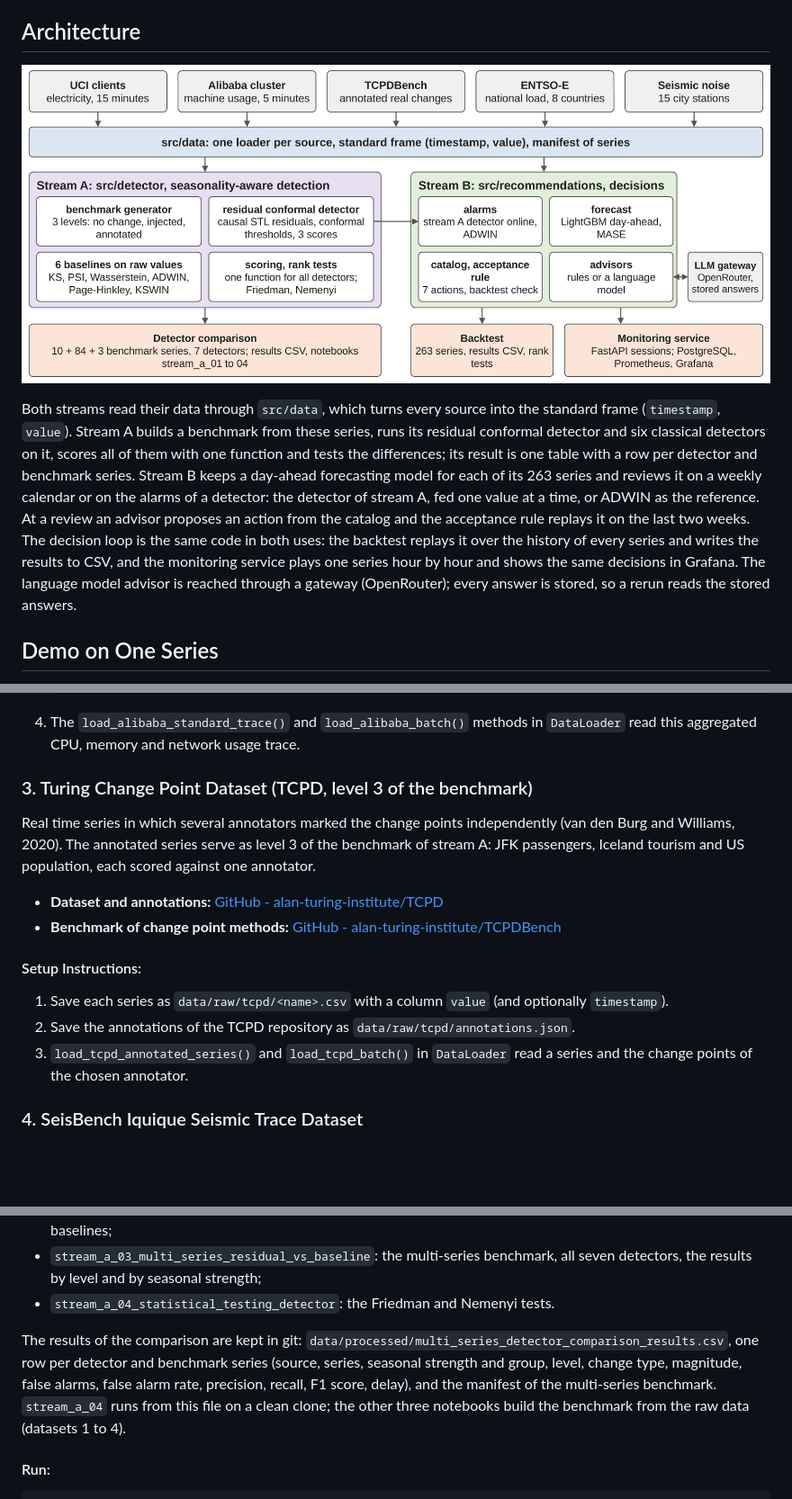
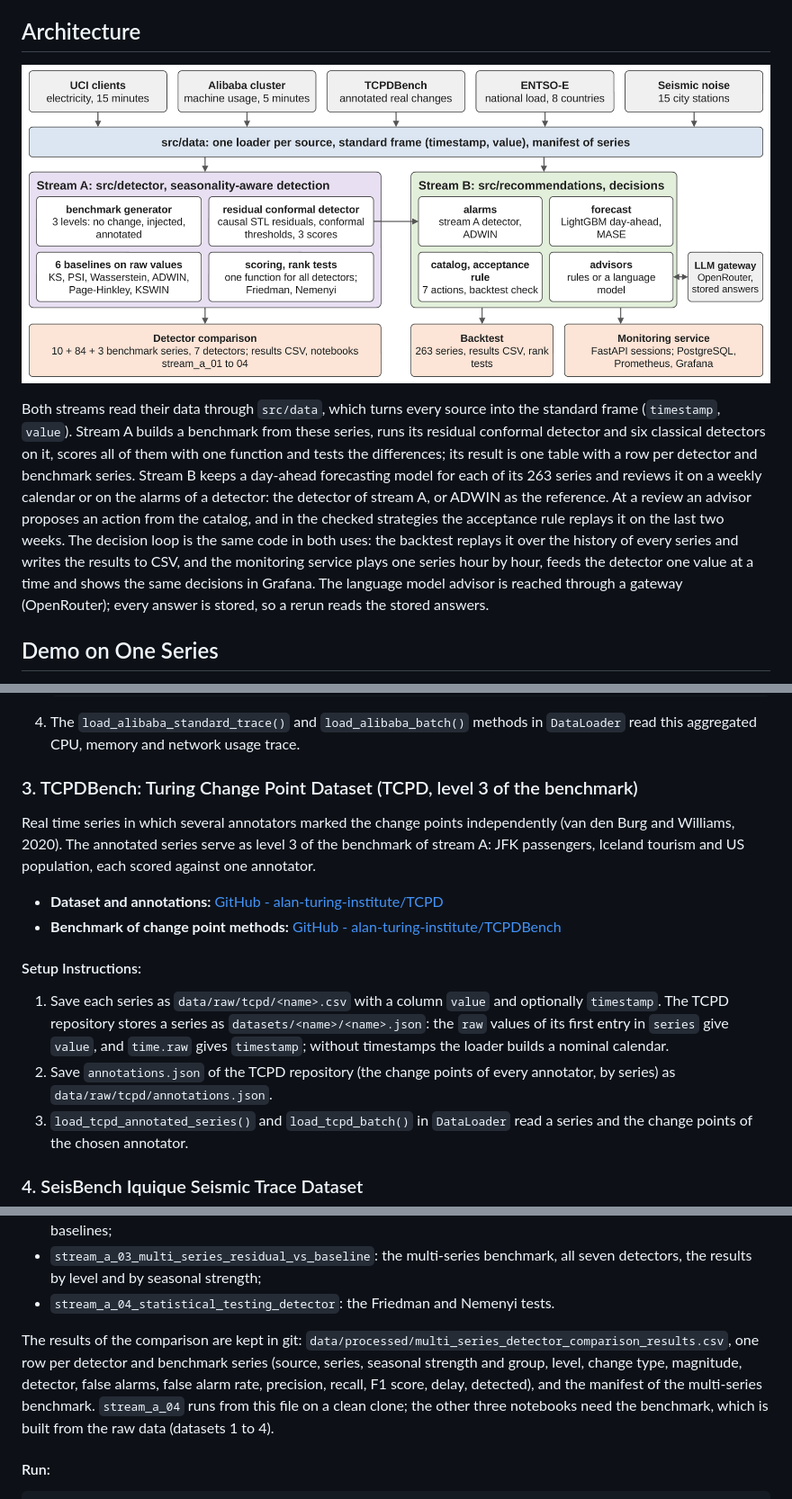
Before and after one commit to ElizPery/seasonality-drift-llm-backtest, a Markdown page: README.md, 3 parts joined by grey strips. Shown at 90% size. Rendered like a GitHub page; pictures changed too: docs/images/architecture.png; blank space fills up the shorter version.

Commit message:
README: details checked against the code and the TCPD repository (#22)
The seasonal strength is computed as 1 - Var(R) / (Var(S) + Var(R)) as in drift_generator.py; the TCPD
setup says where the values of a series and the annotations come from in the TCPD repository; the
backtest runs the detector on the whole series and the service one value at a time; the acceptance rule
applies to the checked strategies; the columns of the stored results file are complete.

````diff
--- a/README.md
+++ b/README.md
@@ -38,12 +38,12 @@ Both streams read their data through `src/data`, which turns every source into t
 `value`). Stream A builds a benchmark from these series, runs its residual conformal detector and six classical
 detectors on it, scores all of them with one function and tests the differences; its result is one table with a row
 per detector and benchmark series. Stream B keeps a day-ahead forecasting model for each of its 263 series and reviews
-it on a weekly calendar or on the alarms of a detector: the detector of stream A, fed one value at a time, or ADWIN as
-the reference. At a review an advisor proposes an action from the catalog and the acceptance rule replays it on the
-last two weeks. The decision loop is the same code in both uses: the backtest replays it over the history of every
-series and writes the results to CSV, and the monitoring service plays one series hour by hour and shows the same
-decisions in Grafana. The language model advisor is reached through a gateway (OpenRouter); every answer is stored,
-so a rerun reads the stored answers.
+it on a weekly calendar or on the alarms of a detector: the detector of stream A, or ADWIN as the reference. At a
+review an advisor proposes an action from the catalog, and in the checked strategies the acceptance rule replays it on
+the last two weeks. The decision loop is the same code in both uses: the backtest replays it over the history of every
+series and writes the results to CSV, and the monitoring service plays one series hour by hour, feeds the detector one
+value at a time and shows the same decisions in Grafana. The language model advisor is reached through a gateway
+(OpenRouter); every answer is stored, so a rerun reads the stored answers.
 
 ## Demo on One Series
 
@@ -206,7 +206,7 @@ and cleaned open-access slice provided on Zenodo.
 4. The `load_alibaba_standard_trace()` and `load_alibaba_batch()` methods in `DataLoader` read this aggregated
    CPU, memory and network usage trace.
 
-### 3. Turing Change Point Dataset (TCPD, level 3 of the benchmark)
+### 3. TCPDBench: Turing Change Point Dataset (TCPD, level 3 of the benchmark)
 
 Real time series in which several annotators marked the change points independently (van den Burg and Williams,
 2020). The annotated series serve as level 3 of the benchmark of stream A: JFK passengers, Iceland tourism and US
@@ -216,8 +216,11 @@ population, each scored against one annotator.
 - **Benchmark of change point methods:** [GitHub - alan-turing-institute/TCPDBench](https://github.com/alan-turing-institute/TCPDBench)
 
 #### Setup Instructions:
-1. Save each series as `data/raw/tcpd/<name>.csv` with a column `value` (and optionally `timestamp`).
-2. Save the annotations of the TCPD repository as `data/raw/tcpd/annotations.json`.
+1. Save each series as `data/raw/tcpd/<name>.csv` with a column `value` and optionally `timestamp`. The TCPD
+   repository stores a series as `datasets/<name>/<name>.json`: the `raw` values of its first entry in `series` give
+   `value`, and `time.raw` gives `timestamp`; without timestamps the loader builds a nominal calendar.
+2. Save `annotations.json` of the TCPD repository (the change points of every annotator, by series) as
+   `data/raw/tcpd/annotations.json`.
 3. `load_tcpd_annotated_series()` and `load_tcpd_batch()` in `DataLoader` read a series and the change points of the
    chosen annotator.
 
@@ -368,10 +371,11 @@ level 3.
 - `stream_a_04_statistical_testing_detector`: the Friedman and Nemenyi tests.
 
 The results of the comparison are kept in git: `data/processed/multi_series_detector_comparison_results.csv`, one row
-per detector and benchmark series (source, series, seasonal strength and group, level, change type, magnitude, false
-alarms, false alarm rate, precision, recall, F1 score, delay), and the manifest of the multi-series benchmark.
-`stream_a_04` runs from this file on a clean clone; the other three notebooks build the benchmark from the raw data
-(datasets 1 to 4).
+per detector and benchmark series (source, series, seasonal strength and group, level, change type, magnitude,
+detector, false alarms, false alarm rate, precision, recall, F1 score, delay, detected), and the manifest of the
+multi-series benchmark.
+`stream_a_04` runs from this file on a clean clone; the other three notebooks need the benchmark, which is built from
+the raw data (datasets 1 to 4).
 
 #### Run:
 ```bash
````
Also changed, not shown: other parts of README.md (+1 -1 lines).
